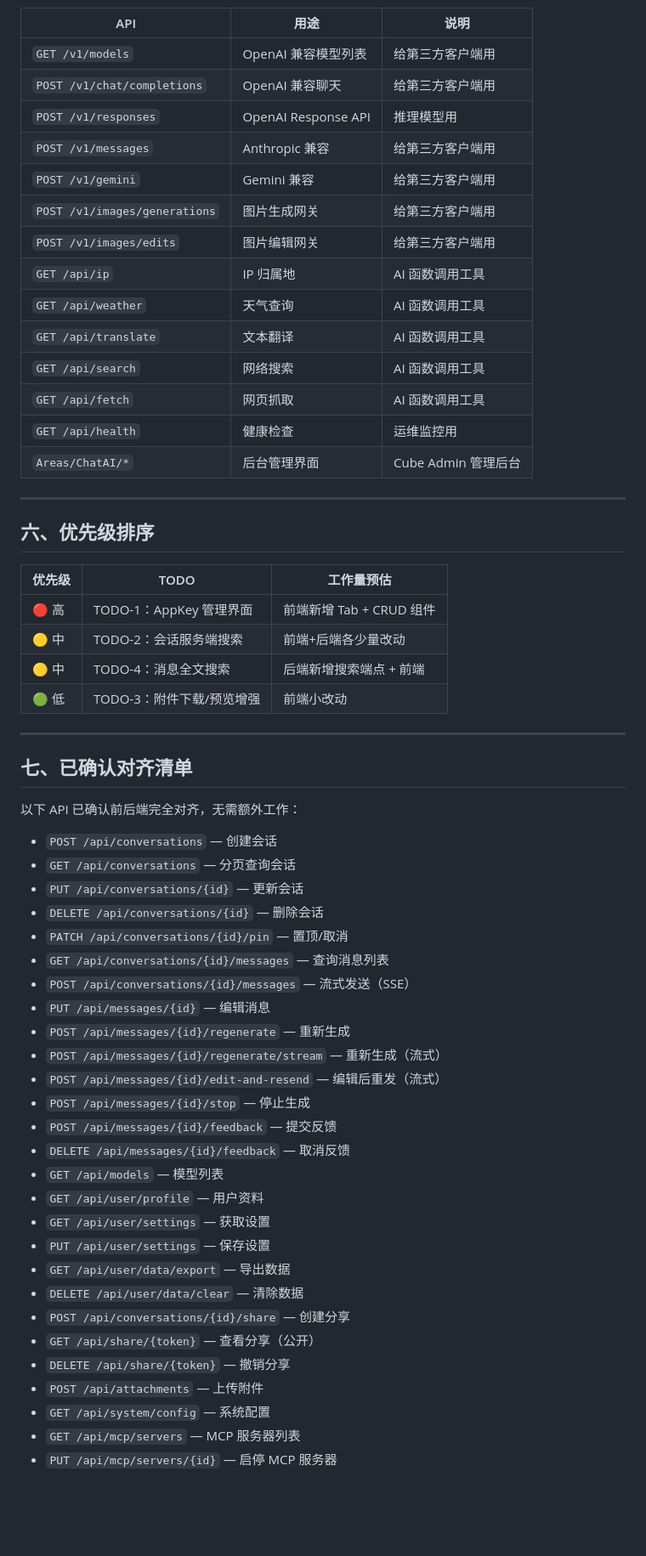
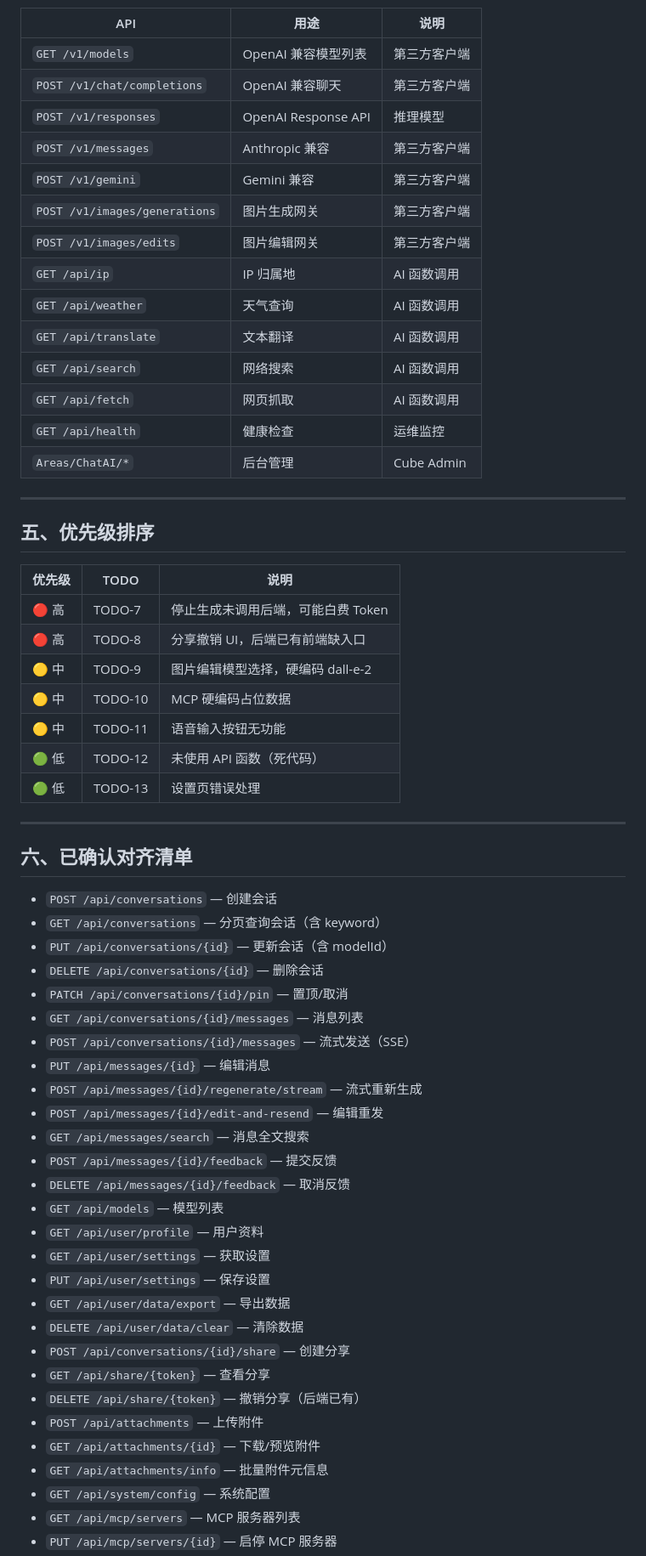
Before and after one commit to NewLifeX/NewLife.AI, a Markdown page: Doc/前后端功能差异TODO.md, the part around one of its changes. Shown at 85% size. Drawn GitHub-style; blank space fills up the shorter version.

```diff
--- a/Doc/前后端功能差异TODO.md
+++ b/Doc/前后端功能差异TODO.md
@@ -121,50 +137,50 @@
 
 | API | 用途 | 说明 |
 |-----|------|------|
-| `GET /v1/models` | OpenAI 兼容模型列表 | 给第三方客户端用 |
-| `POST /v1/chat/completions` | OpenAI 兼容聊天 | 给第三方客户端用 |
-| `POST /v1/responses` | OpenAI Response API | 推理模型用 |
-| `POST /v1/messages` | Anthropic 兼容 | 给第三方客户端用 |
-| `POST /v1/gemini` | Gemini 兼容 | 给第三方客户端用 |
-| `POST /v1/images/generations` | 图片生成网关 | 给第三方客户端用 |
-| `POST /v1/images/edits` | 图片编辑网关 | 给第三方客户端用 |
-| `GET /api/ip` | IP 归属地 | AI 函数调用工具 |
-| `GET /api/weather` | 天气查询 | AI 函数调用工具 |
-| `GET /api/translate` | 文本翻译 | AI 函数调用工具 |
-| `GET /api/search` | 网络搜索 | AI 函数调用工具 |
-| `GET /api/fetch` | 网页抓取 | AI 函数调用工具 |
-| `GET /api/health` | 健康检查 | 运维监控用 |
-| `Areas/ChatAI/*` | 后台管理界面 | Cube Admin 管理后台 |
+| `GET /v1/models` | OpenAI 兼容模型列表 | 第三方客户端 |
+| `POST /v1/chat/completions` | OpenAI 兼容聊天 | 第三方客户端 |
+| `POST /v1/responses` | OpenAI Response API | 推理模型 |
+| `POST /v1/messages` | Anthropic 兼容 | 第三方客户端 |
+| `POST /v1/gemini` | Gemini 兼容 | 第三方客户端 |
+| `POST /v1/images/generations` | 图片生成网关 | 第三方客户端 |
+| `POST /v1/images/edits` | 图片编辑网关 | 第三方客户端 |
+| `GET /api/ip` | IP 归属地 | AI 函数调用 |
+| `GET /api/weather` | 天气查询 | AI 函数调用 |
+| `GET /api/translate` | 文本翻译 | AI 函数调用 |
+| `GET /api/search` | 网络搜索 | AI 函数调用 |
+| `GET /api/fetch` | 网页抓取 | AI 函数调用 |
+| `GET /api/health` | 健康检查 | 运维监控 |
+| `Areas/ChatAI/*` | 后台管理 | Cube Admin |
 
 ---
 
-## 六、优先级排序
+## 五、优先级排序
 
-| 优先级 | TODO | 工作量预估 |
-|--------|------|-----------|
-| 🔴 高 | TODO-1：AppKey 管理界面 | 前端新增 Tab + CRUD 组件 |
-| 🟡 中 | TODO-2：会话服务端搜索 | 前端+后端各少量改动 |
-| 🟡 中 | TODO-4：消息全文搜索 | 后端新增搜索端点 + 前端 |
-| 🟢 低 | TODO-3：附件下载/预览增强 | 前端小改动 |
+| 优先级 | TODO | 说明 |
+|--------|------|------|
+| 🔴 高 | TODO-7 | 停止生成未调用后端，可能白费 Token |
+| 🔴 高 | TODO-8 | 分享撤销 UI，后端已有前端缺入口 |
+| 🟡 中 | TODO-9 | 图片编辑模型选择，硬编码 dall-e-2 |
+| 🟡 中 | TODO-10 | MCP 硬编码占位数据 |
+| 🟡 中 | TODO-11 | 语音输入按钮无功能 |
+| 🟢 低 | TODO-12 | 未使用 API 函数（死代码） |
+| 🟢 低 | TODO-13 | 设置页错误处理 |
 
 ---
 
-## 七、已确认对齐清单
-
-以下 API 已确认前后端完全对齐，无需额外工作：
+## 六、已确认对齐清单
 
 - `POST /api/conversations` — 创建会话
-- `GET /api/conversations` — 分页查询会话
-- `PUT /api/conversations/{id}` — 更新会话
+- `GET /api/conversations` — 分页查询会话（含 keyword）
+- `PUT /api/conversations/{id}` — 更新会话（含 modelId）
 - `DELETE /api/conversations/{id}` — 删除会话
 - `PATCH /api/conversations/{id}/pin` — 置顶/取消
-- `GET /api/conversations/{id}/messages` — 查询消息列表
+- `GET /api/conversations/{id}/messages` — 消息列表
 - `POST /api/conversations/{id}/messages` — 流式发送（SSE）
 - `PUT /api/messages/{id}` — 编辑消息
-- `POST /api/messages/{id}/regenerate` — 重新生成
-- `POST /api/messages/{id}/regenerate/stream` — 重新生成（流式）
-- `POST /api/messages/{id}/edit-and-resend` — 编辑后重发（流式）
-- `POST /api/messages/{id}/stop` — 停止生成
+- `POST /api/messages/{id}/regenerate/stream` — 流式重新生成
+- `POST /api/messages/{id}/edit-and-resend` — 编辑重发
+- `GET /api/messages/search` — 消息全文搜索
 - `POST /api/messages/{id}/feedback` — 提交反馈
 - `DELETE /api/messages/{id}/feedback` — 取消反馈
 - `GET /api/models` — 模型列表
@@ -174,9 +190,11 @@
 - `GET /api/user/data/export` — 导出数据
 - `DELETE /api/user/data/clear` — 清除数据
 - `POST /api/conversations/{id}/share` — 创建分享
-- `GET /api/share/{token}` — 查看分享（公开）
-- `DELETE /api/share/{token}` — 撤销分享
+- `GET /api/share/{token}` — 查看分享
+- `DELETE /api/share/{token}` — 撤销分享（后端已有）
 - `POST /api/attachments` — 上传附件
+- `GET /api/attachments/{id}` — 下载/预览附件
+- `GET /api/attachments/info` — 批量附件元信息
 - `GET /api/system/config` — 系统配置
 - `GET /api/mcp/servers` — MCP 服务器列表
 - `PUT /api/mcp/servers/{id}` — 启停 MCP 服务器
```
Also changed, not shown: other parts of Doc/前后端功能差异TODO.md (+74 -54 lines).
